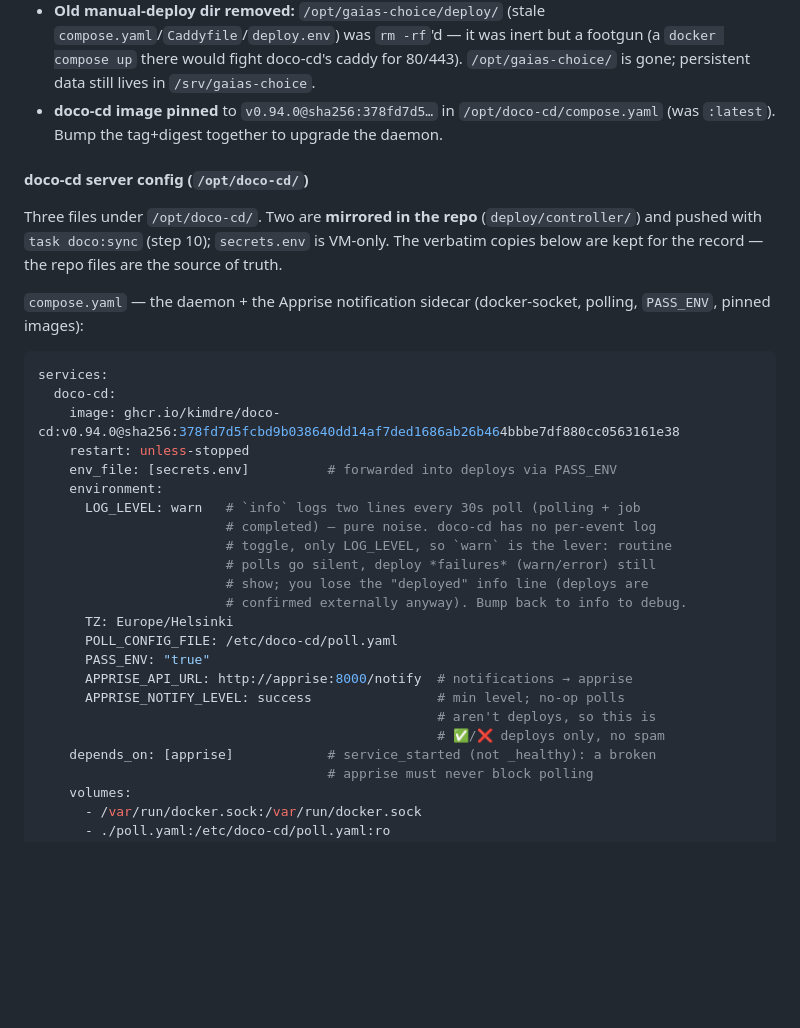
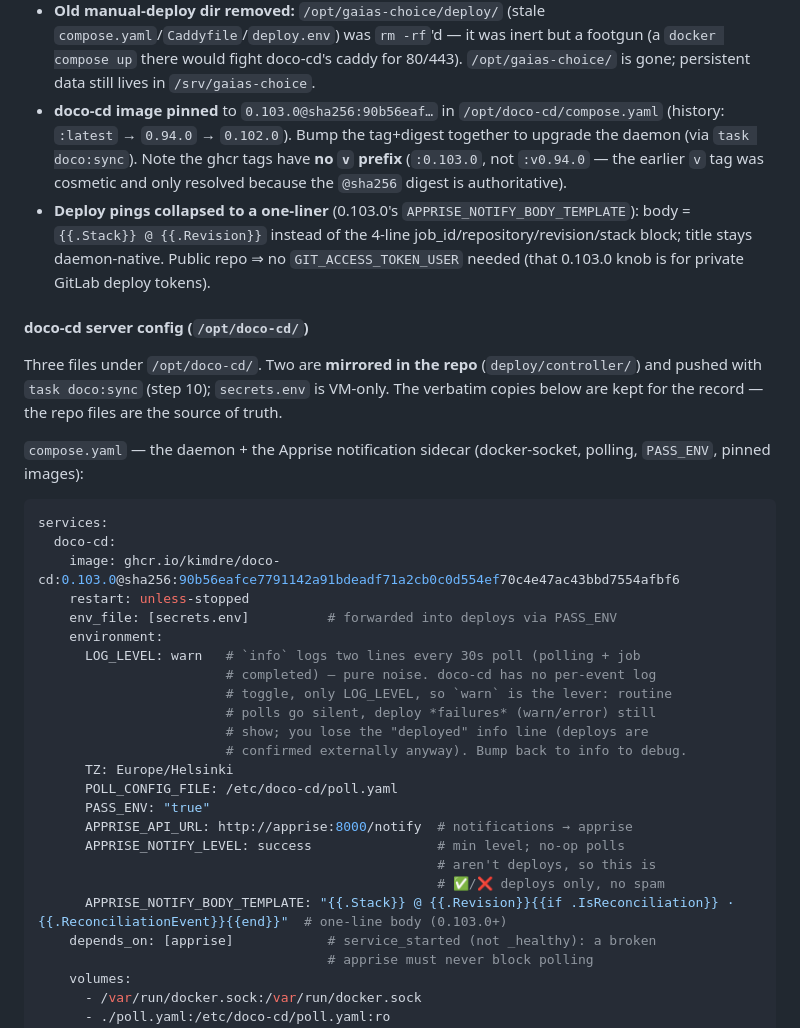
Before and after one commit to dennislapchenko/gaias-choice, a Markdown page: deploy/infra-log.md, the part around the change. Drawn GitHub-style; blank space fills up the shorter version.

Commit message:
docs(infra-log): record doco-cd 0.103.0 + one-liner notifications
Catch the daemon record up to reality: image 0.94→0.102→0.103, and the new
APPRISE_NOTIFY_BODY_TEMPLATE one-liner. Public repo, so the deploy-token-user
knob doesn't apply here.

Co-Authored-By: Claude Opus 4.8 (1M context) <noreply@anthropic.com>

````diff
--- a/deploy/infra-log.md
+++ b/deploy/infra-log.md
@@ -185,9 +185,17 @@
   `compose.yaml`/`Caddyfile`/`deploy.env`) was `rm -rf`'d — it was inert but a
   footgun (a `docker compose up` there would fight doco-cd's caddy for 80/443).
   `/opt/gaias-choice/` is gone; persistent data still lives in `/srv/gaias-choice`.
-- **doco-cd image pinned** to `v0.94.0@sha256:378fd7d5…` in
-  `/opt/doco-cd/compose.yaml` (was `:latest`). Bump the tag+digest together to
-  upgrade the daemon.
+- **doco-cd image pinned** to `0.103.0@sha256:90b56eaf…` in
+  `/opt/doco-cd/compose.yaml` (history: `:latest` → `0.94.0` → `0.102.0`). Bump
+  the tag+digest together to upgrade the daemon (via `task doco:sync`). Note the
+  ghcr tags have **no `v` prefix** (`:0.103.0`, not `:v0.94.0` — the earlier `v`
+  tag was cosmetic and only resolved because the `@sha256` digest is
+  authoritative).
+- **Deploy pings collapsed to a one-liner** (0.103.0's
+  `APPRISE_NOTIFY_BODY_TEMPLATE`): body = `{{.Stack}} @ {{.Revision}}` instead of
+  the 4-line job_id/repository/revision/stack block; title stays daemon-native.
+  Public repo ⇒ no `GIT_ACCESS_TOKEN_USER` needed (that 0.103.0 knob is for
+  private GitLab deploy tokens).
 
 #### doco-cd server config (`/opt/doco-cd/`)
 
@@ -202,7 +210,7 @@ polling, `PASS_ENV`, pinned images):
 ```yaml
 services:
   doco-cd:
-    image: ghcr.io/kimdre/doco-cd:v0.94.0@sha256:378fd7d5fcbd9b038640dd14af7ded1686ab26b464bbbe7df880cc0563161e38
+    image: ghcr.io/kimdre/doco-cd:0.103.0@sha256:90b56eafce7791142a91bdeadf71a2cb0c0d554ef70c4e47ac43bbd7554afbf6
     restart: unless-stopped
     env_file: [secrets.env]          # forwarded into deploys via PASS_ENV
     environment:
@@ -219,6 +227,7 @@ services:
       APPRISE_NOTIFY_LEVEL: success                # min level; no-op polls
                                                    # aren't deploys, so this is
                                                    # ✅/❌ deploys only, no spam
+      APPRISE_NOTIFY_BODY_TEMPLATE: "{{.Stack}} @ {{.Revision}}{{if .IsReconciliation}} · {{.ReconciliationEvent}}{{end}}"  # one-line body (0.103.0+)
     depends_on: [apprise]            # service_started (not _healthy): a broken
                                      # apprise must never block polling
     volumes:
````
